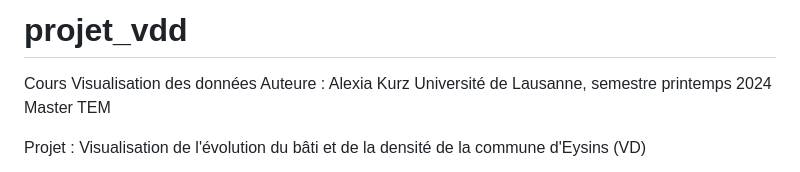
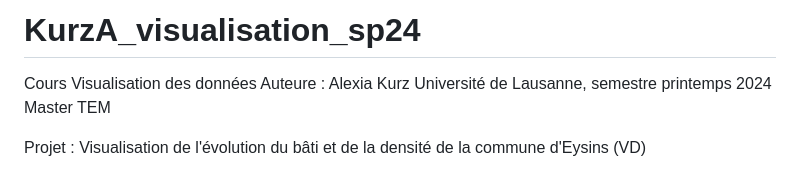
Before and after one commit to AlexiaKurz/Projet_Kurz_Alexia_evolution_eysins, a Markdown page: README.md, the part around the change. Rendered like a GitHub page.

```diff
--- a/README.md
+++ b/README.md
@@ -1,4 +1,4 @@
-# projet_vdd
+# KurzA_visualisation_sp24
 Cours Visualisation des données
 Auteure : Alexia Kurz
 Université de Lausanne, semestre printemps 2024
```
